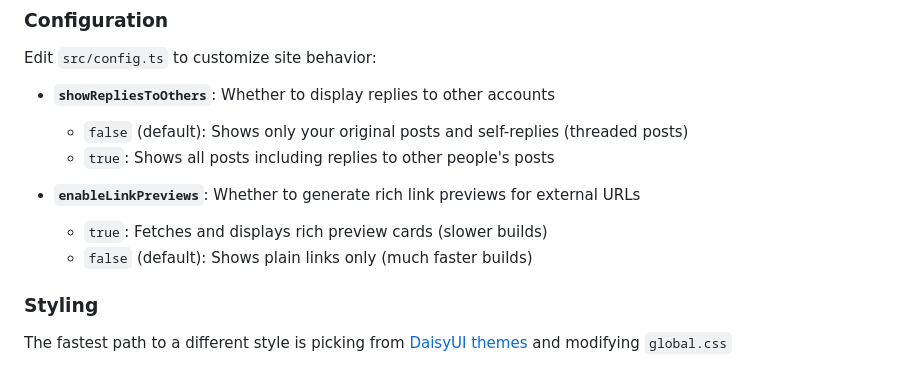
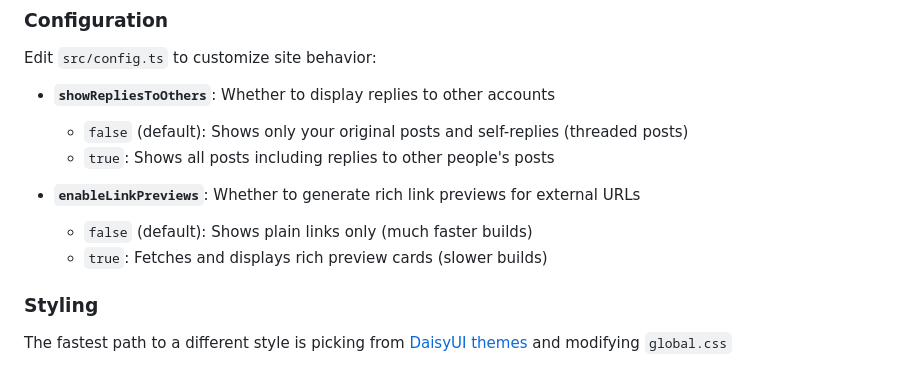
Before and after one commit to dealingwith/mastrodon, a Markdown page: README.md, the part around the change. GitHub-like rendering.

```diff
--- a/README.md
+++ b/README.md
@@ -158,8 +158,8 @@ Edit `src/config.ts` to customize site behavior:
   - `true`: Shows all posts including replies to other people's posts
 
 - **`enableLinkPreviews`**: Whether to generate rich link previews for external URLs
+  - `false` (default): Shows plain links only (much faster builds)
   - `true`: Fetches and displays rich preview cards (slower builds)
-  - `false` (default): Shows plain links only (much faster builds)
 
 ### Styling
 The fastest path to a different style is picking from [DaisyUI themes](https://daisyui.com/docs/themes/#list-of-themes) and modifying `global.css`
```
